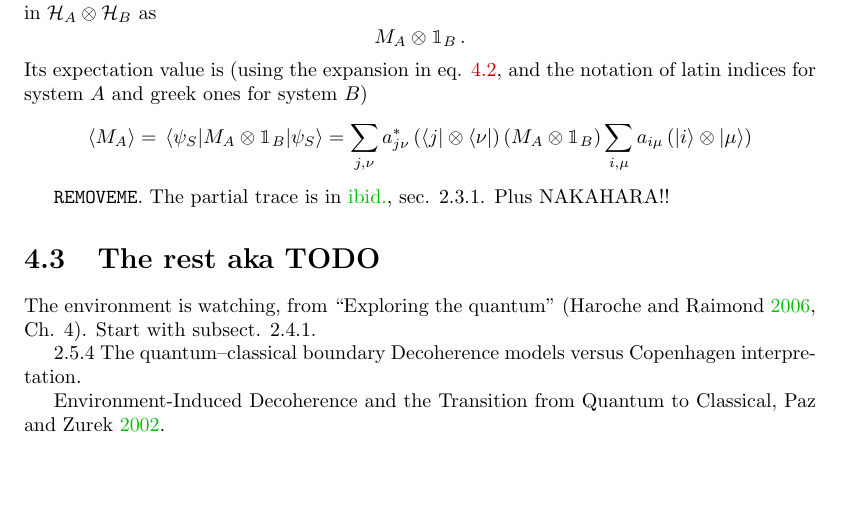
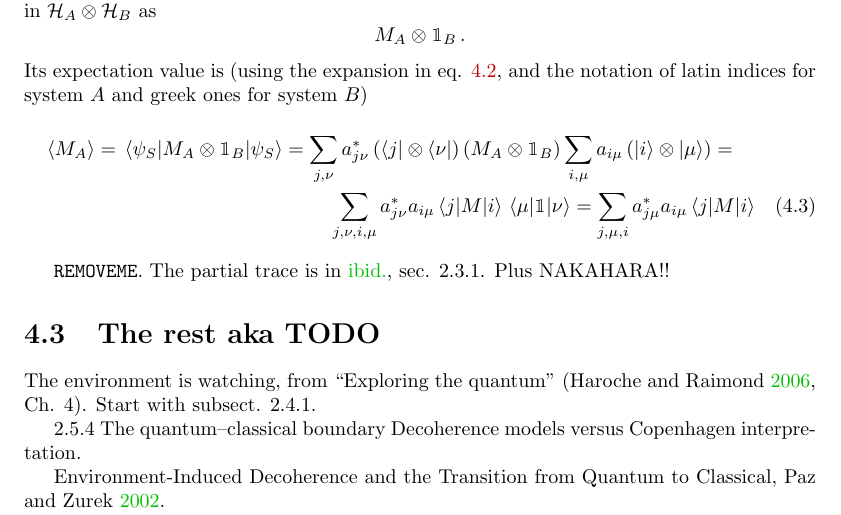
Before and after one commit to gderosa/timeq, a LaTeX thesis (document.tex, which reads tex/decohere/decohere.tex): part of page 14 of 44, cut so that both start at the same text, the shorter picture padded with empty space. Compiled offline with pdfLaTeX.

Commit message:
decohere: more eq wip

```diff
--- a/tex/decohere/decohere.tex
+++ b/tex/decohere/decohere.tex
@@ -83,10 +83,12 @@ It can be expressed in $\hilb{H}_A \otimes \hilb{H}_B$ as
 Its expectation value is
 (using the expansion in eq. \ref{eq:bipartite_expansion},
 and the notation of latin indices for system $A$ and greek ones for system $B$)
-\[
+\begin{multline}
   \expval{M_A} = \matrixel{\psi_S}{M_A\otimes\idop_B}{\psi_S} =
-  \sum_{j,\nu}a^{*}_{j\nu}\left(\bra{j}\otimes\bra{\nu}\right)\left(M_A\otimes\idop_B\right)\sum_{i,\mu}a_{i\mu}\left(\ket{i}\otimes\ket{\mu}\right)
-\]
+  \sum_{j,\nu}a^{*}_{j\nu}\left(\bra{j}\otimes\bra{\nu}\right)\left(M_A\otimes\idop_B\right)\sum_{i,\mu}a_{i\mu}\left(\ket{i}\otimes\ket{\mu}\right) = \\
+  \sum_{j,\nu,i,\mu}a^{*}_{j\nu}a_{i\mu}\matrixel{j}{M}{i}\matrixel{\mu}{\idop}{\nu} =
+  \sum_{j,\mu,i}a^{*}_{j\mu}a_{i\mu}\matrixel{j}{M}{i}
+\end{multline}
 
 \texttt{REMOVEME}. The partial trace is in \cite[sec. 2.3.1]{PreskillNotes}. Plus NAKAHARA!!
 
```
Also changed, not shown: biblio.bib (+1 -1 lines).
